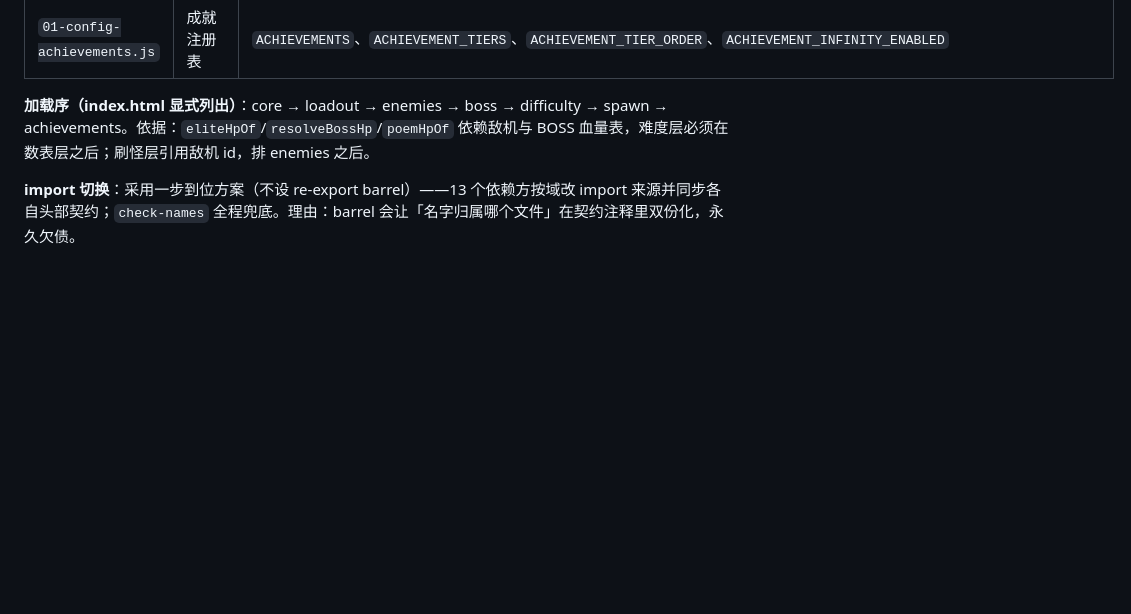
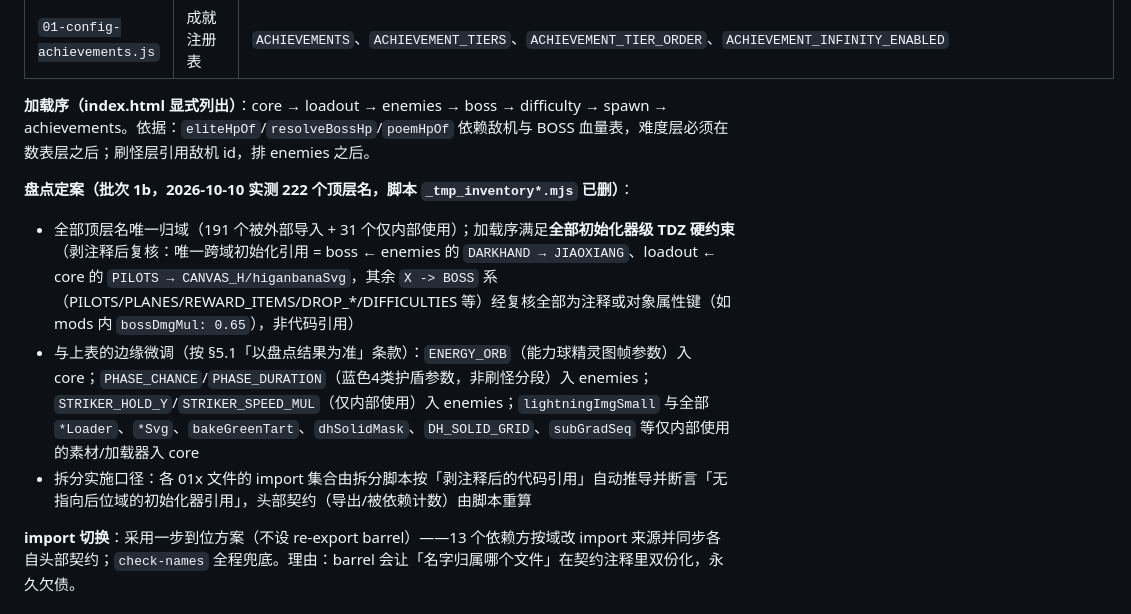
Before and after one commit to Git-Of-Aeg1s/infinity-fighter, a Markdown page: 并行开发改造设计.md, the part around the change. Rendered like a GitHub page; blank space fills up the shorter version.

Commit message:
refactor(批次1b): 01-config 导出名引用盘点定案（222 名唯一归域 + TDZ 硬约束复核 + 边缘名字微调——《并行开发改造设计.md》§5.1）

```diff
--- a/并行开发改造设计.md
+++ b/并行开发改造设计.md
@@ -102,6 +102,12 @@
 
 **加载序（index.html 显式列出）**：core → loadout → enemies → boss → difficulty → spawn → achievements。依据：`eliteHpOf`/`resolveBossHp`/`poemHpOf` 依赖敌机与 BOSS 血量表，难度层必须在数表层之后；刷怪层引用敌机 id，排 enemies 之后。
 
+**盘点定案（批次 1b，2026-10-10 实测 222 个顶层名，脚本 `_tmp_inventory*.mjs` 已删）**：
+
+- 全部顶层名唯一归域（191 个被外部导入 + 31 个仅内部使用）；加载序满足**全部初始化器级 TDZ 硬约束**（剥注释后复核：唯一跨域初始化引用 = boss ← enemies 的 `DARKHAND → JIAOXIANG`、loadout ← core 的 `PILOTS → CANVAS_H/higanbanaSvg`，其余 `X -> BOSS` 系（PILOTS/PLANES/REWARD_ITEMS/DROP_*/DIFFICULTIES 等）经复核全部为注释或对象属性键（如 mods 内 `bossDmgMul: 0.65`），非代码引用）
+- 与上表的边缘微调（按 §5.1「以盘点结果为准」条款）：`ENERGY_ORB`（能力球精灵图帧参数）入 core；`PHASE_CHANCE`/`PHASE_DURATION`（蓝色4类护盾参数，非刷怪分段）入 enemies；`STRIKER_HOLD_Y`/`STRIKER_SPEED_MUL`（仅内部使用）入 enemies；`lightningImgSmall` 与全部 `*Loader`、`*Svg`、`bakeGreenTart`、`dhSolidMask`、`DH_SOLID_GRID`、`subGradSeq` 等仅内部使用的素材/加载器入 core
+- 拆分实施口径：各 01x 文件的 import 集合由拆分脚本按「剥注释后的代码引用」自动推导并断言「无指向后位域的初始化器引用」，头部契约（导出/被依赖计数）由脚本重算
+
 **import 切换**：采用一步到位方案（不设 re-export barrel）——13 个依赖方按域改 import 来源并同步各自头部契约；`check-names` 全程兜底。理由：barrel 会让「名字归属哪个文件」在契约注释里双份化，永久欠债。
 
 ### 5.2 配套工具改动：加载序以 index.html 为唯一来源
```
